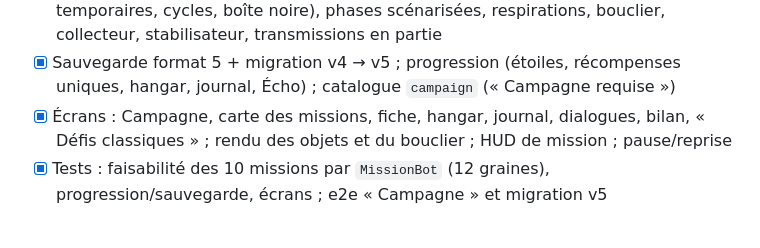
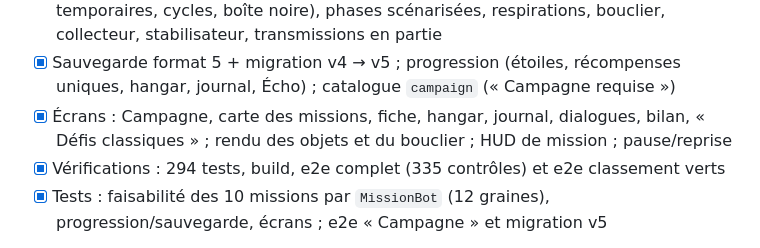
Before and after one commit to rambouraxel-del/Polarity, a Markdown page: PROGRESS.md, the part around the change. Rendered like a GitHub page.

Commit message:
Docs : vérifications de la campagne
Co-Authored-By: Claude Sonnet 5.5 <noreply@anthropic.com>
Claude-Session: https://claude.ai/code/session_0138FGJSDFx4an9t43LZ5pjk

```diff
--- a/PROGRESS.md
+++ b/PROGRESS.md
@@ -5,6 +5,7 @@
 - [x] `CampaignSimulation` (sous-classe, `src/sim/` intact) : objectifs (survivre, balises, objets temporaires, cycles, boîte noire), phases scénarisées, respirations, bouclier, collecteur, stabilisateur, transmissions en partie
 - [x] Sauvegarde format 5 + migration v4 → v5 ; progression (étoiles, récompenses uniques, hangar, journal, Écho) ; catalogue `campaign` (« Campagne requise »)
 - [x] Écrans : Campagne, carte des missions, fiche, hangar, journal, dialogues, bilan, « Défis classiques » ; rendu des objets et du bouclier ; HUD de mission ; pause/reprise
+- [x] Vérifications : 294 tests, build, e2e complet (335 contrôles) et e2e classement verts
 - [x] Tests : faisabilité des 10 missions par `MissionBot` (12 graines), progression/sauvegarde, écrans ; e2e « Campagne » et migration v5
 - **Reste à valider avec de vrais joueurs** (les bots ne mesurent pas le ressenti) : difficulté de chaque mission (vitesse, fenêtres de motifs), durée de vie des objets (missions 3 et 7), seuils des défis secondaires, prix et effets des améliorations, lisibilité des objets de mission et du bouclier sur mobile
 
```
